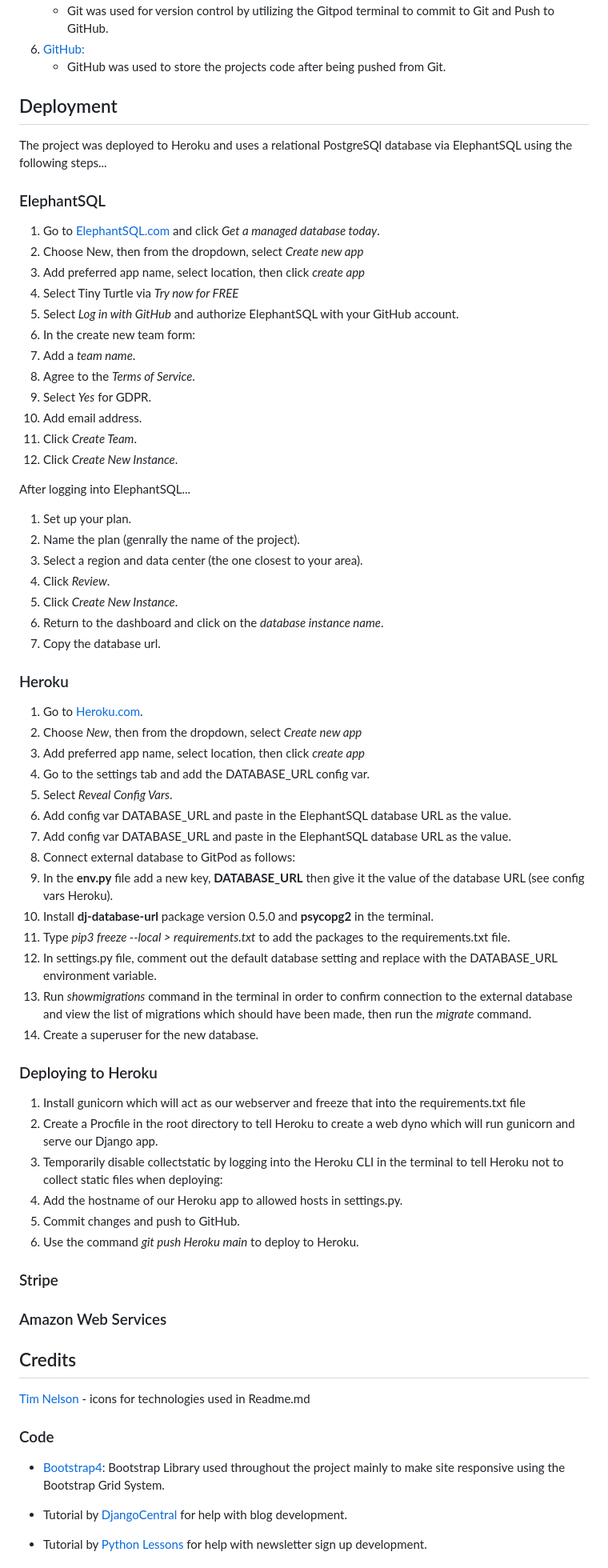
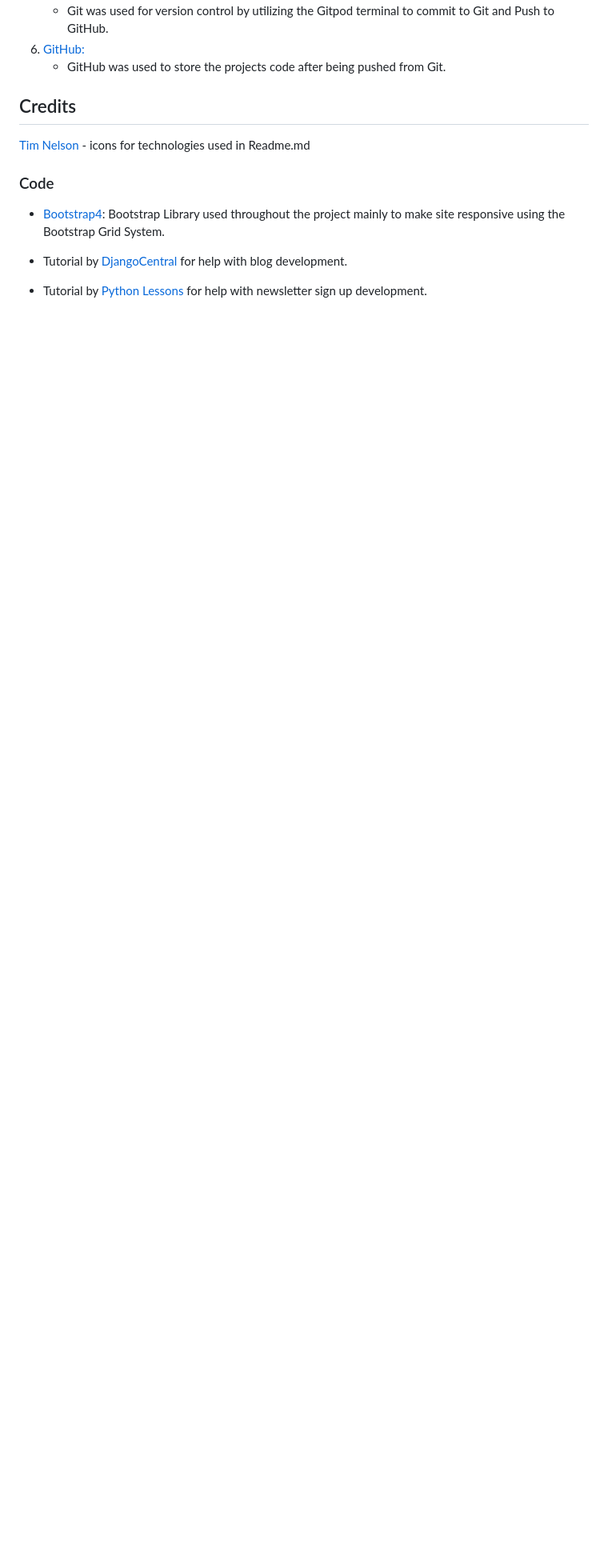
Before and after one commit to RachelFurlong-dev/nutritionist-m4, a Markdown page: README.md, the part around one of its changes. Shown at 80% size. GitHub-like rendering; blank space fills up the shorter version.

Commit message:
Update deployment description in Deployment.md

```diff
--- a/README.md
+++ b/README.md
@@ -250,63 +244,6 @@ Unregistered and registered users can sign up to be added to The Nutritionist ma
 1. [GitHub:](https://github.com/)
     - GitHub was used to store the projects code after being pushed from Git.
 
-## Deployment
-
-The project was deployed to Heroku and uses a relational PostgreSQl database via ElephantSQL using the following steps...
-
-### ElephantSQL
-
-1. Go to [ElephantSQL.com](https://www.elephantsql.com/) and click *Get a managed database today*.
-2. Choose New, then from the dropdown, select *Create new app*
-3. Add preferred app name, select location, then click *create app*
-4. Select Tiny Turtle via *Try now for FREE*
-5. Select *Log in with GitHub* and authorize ElephantSQL with your GitHub account.
-6. In the create new team form:
-7. Add a *team name*.
-8. Agree to the *Terms of Service*.
-9. Select *Yes* for GDPR.
-10. Add email address.
-11. Click *Create Team*.
-12. Click *Create New Instance*.
-
-After logging into ElephantSQL...
-1. Set up your plan.
-2. Name the plan (genrally the name of the project).
-3. Select a region and data center (the one closest to your area).
-4. Click *Review*.
-5. Click *Create New Instance*.
-6. Return to the dashboard and click on the *database instance name*.
-7. Copy the database url.
-
-### Heroku
-
-1. Go to [Heroku.com](https://www.heroku.com/).
-2. Choose *New*, then from the dropdown, select *Create new app*
-3. Add preferred app name, select location, then click *create app*
-4. Go to the settings tab and add the DATABASE_URL config var.
-5. Select *Reveal Config Vars*.
-6. Add config var DATABASE_URL and paste in the ElephantSQL database URL as the value.
-7. Add config var DATABASE_URL and paste in the ElephantSQL database URL as the value.
-8. Connect external database to GitPod as follows:
-9. In the **env.py** file add a new key, **DATABASE_URL** then give it the value of the database URL (see config vars Heroku).
-10. Install **dj-database-url** package version 0.5.0 and **psycopg2** in the terminal.
-11. Type *pip3 freeze --local > requirements.txt* to add the packages to the requirements.txt file.
-12. In settings.py file, comment out the default database setting and replace with the DATABASE_URL environment variable.
-13. Run *showmigrations* command in the terminal in order to confirm connection to the external database and view the list of migrations which should have been made, then run the *migrate* command.
-14. Create a superuser for the new database.
-
-### Deploying to Heroku
-
-1. Install gunicorn which will act as our webserver and freeze that into the requirements.txt file
-2. Create a Procfile in the root directory to tell Heroku to create a web dyno which will run gunicorn and serve our Django app.
-3. Temporarily disable collectstatic by logging into the Heroku CLI in the terminal to tell Heroku not to collect static files when deploying:
-4. Add the hostname of our Heroku app to allowed hosts in settings.py.
-5. Commit changes and push to GitHub.
-6. Use the command *git push Heroku main* to deploy to Heroku.
-
-### Stripe
-
-### Amazon Web Services
 
 ## Credits
 [Tim Nelson](https://github.com/TravelTimN/ci-milestone05-fsfw/blob/main/README.md?plain=1) - icons for technologies used in Readme.md
```
Also changed, not shown: other parts of README.md (+0 -6 lines), deployment.md (added, +117 -0 lines).
